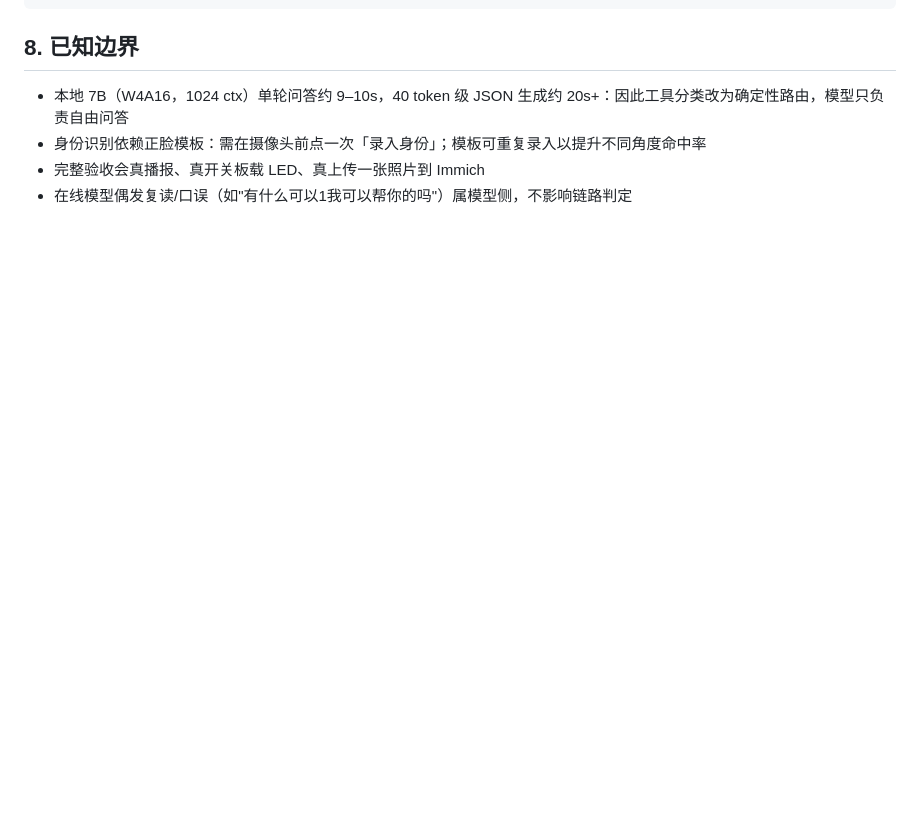
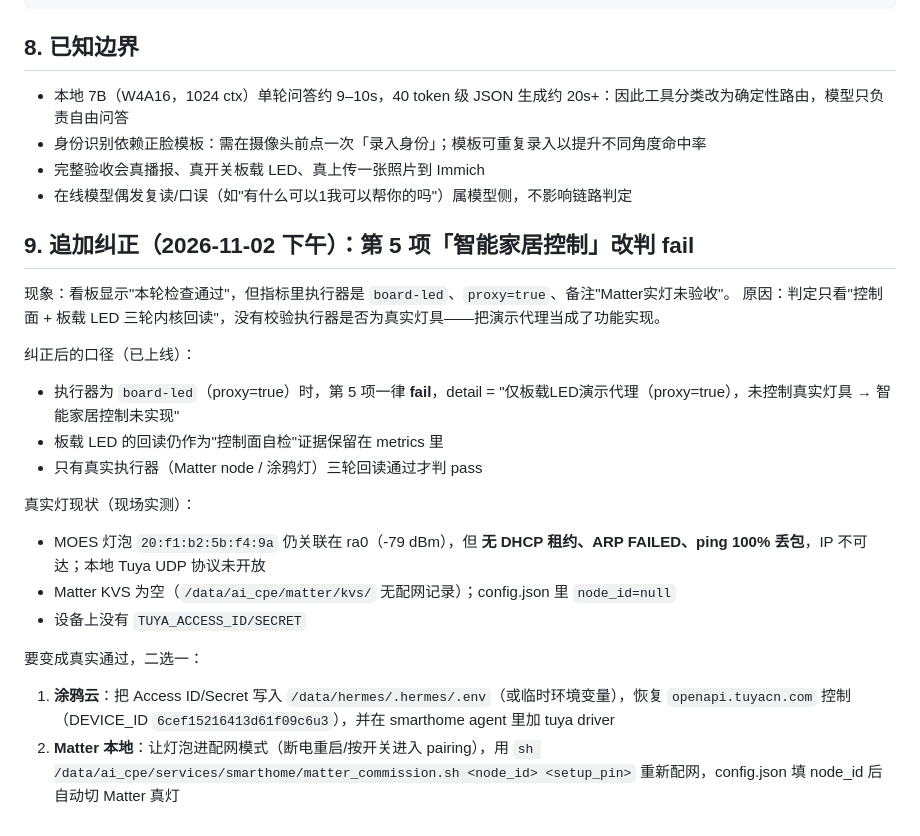
Before and after one commit to JedyYing/RG660MK-EU-AI-CPE, a Markdown page: docs/双模式推理与八项验收整改_20261102.md, the part around the change. Drawn GitHub-style; blank space fills up the shorter version.

Commit message:
fix(cpe): 第5项智能家居控制改判 fail — 板载LED只是演示代理，未控制真实灯具
- 执行器 board-led/proxy=true 时不再判 pass；detail 明确写未控制真实灯具
- 板载LED三轮内核回读保留为控制面自检证据
- 现场核实：MOES灯泡仍关联ra0但无DHCP/ARP/不可ping；Matter KVS为空；设备无涂鸦凭据
- 文档补充第9节：现象、原因、纠正口径、两条落地路径

```diff
--- a/docs/双模式推理与八项验收整改_20261102.md
+++ b/docs/双模式推理与八项验收整改_20261102.md
@@ -90,3 +90,22 @@ sh /data/ai_cpe/恢复Hermes模式.sh
 - 身份识别依赖正脸模板：需在摄像头前点一次「录入身份」；模板可重复录入以提升不同角度命中率
 - 完整验收会真播报、真开关板载 LED、真上传一张照片到 Immich
 - 在线模型偶发复读/口误（如"有什么可以1我可以帮你的吗"）属模型侧，不影响链路判定
+
+## 9. 追加纠正（2026-11-02 下午）：第 5 项「智能家居控制」改判 **fail**
+
+现象：看板显示"本轮检查通过"，但指标里执行器是 `board-led`、`proxy=true`、备注"Matter实灯未验收"。
+原因：判定只看"控制面 + 板载 LED 三轮内核回读"，没有校验执行器是否为真实灯具——把演示代理当成了功能实现。
+
+纠正后的口径（已上线）：
+- 执行器为 `board-led`（proxy=true）时，第 5 项一律 **fail**，detail = "仅板载LED演示代理（proxy=true），未控制真实灯具 → 智能家居控制未实现"
+- 板载 LED 的回读仍作为"控制面自检"证据保留在 metrics 里
+- 只有真实执行器（Matter node / 涂鸦灯）三轮回读通过才判 pass
+
+真实灯现状（现场实测）：
+- MOES 灯泡 `20:f1:b2:5b:f4:9a` 仍关联在 ra0（-79 dBm），但 **无 DHCP 租约、ARP FAILED、ping 100% 丢包**，IP 不可达；本地 Tuya UDP 协议未开放
+- Matter KVS 为空（`/data/ai_cpe/matter/kvs/` 无配网记录）；config.json 里 `node_id=null`
+- 设备上没有 `TUYA_ACCESS_ID/SECRET`
+
+要变成真实通过，二选一：
+1. **涂鸦云**：把 Access ID/Secret 写入 `/data/hermes/.hermes/.env`（或临时环境变量），恢复 `openapi.tuyacn.com` 控制（DEVICE_ID `6cef15216413d61f09c6u3`），并在 smarthome agent 里加 tuya driver
+2. **Matter 本地**：让灯泡进配网模式（断电重启/按开关进入 pairing），用 `sh /data/ai_cpe/services/smarthome/matter_commission.sh <node_id> <setup_pin>` 重新配网，config.json 填 node_id 后自动切 Matter 真灯
```
